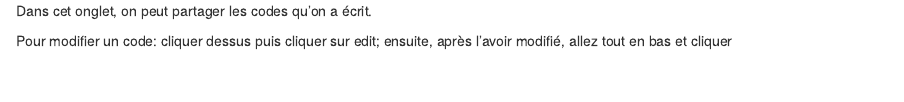
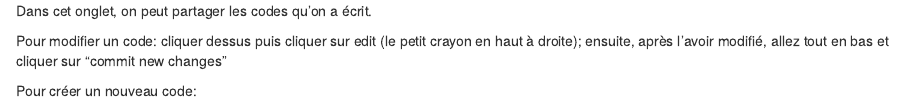
Before and after one commit to louischarlot/Comparison_Two_Cluster_Robust_Hausman_tests, an R Markdown document (Codes/ReadME.rmd): the page in a window 1100 px wide, from its top. Rendered offline with R 4.5, knitr and Pandoc, with nearby package versions.

Commit message:
Update ReadME.rmd

```diff
--- a/Codes/ReadME.rmd
+++ b/Codes/ReadME.rmd
@@ -1,4 +1,7 @@
 
 Dans cet onglet, on peut partager les codes qu'on a écrit.
 
-Pour modifier un code: cliquer dessus puis cliquer sur edit; ensuite, après l'avoir modifié, allez tout en bas et cliquer
+Pour modifier un code: cliquer dessus puis cliquer sur edit (le petit crayon en haut à droite); ensuite, après l'avoir modifié, allez tout en bas et cliquer sur "commit new changes"
+
+
+Pour créer un nouveau code:
```
